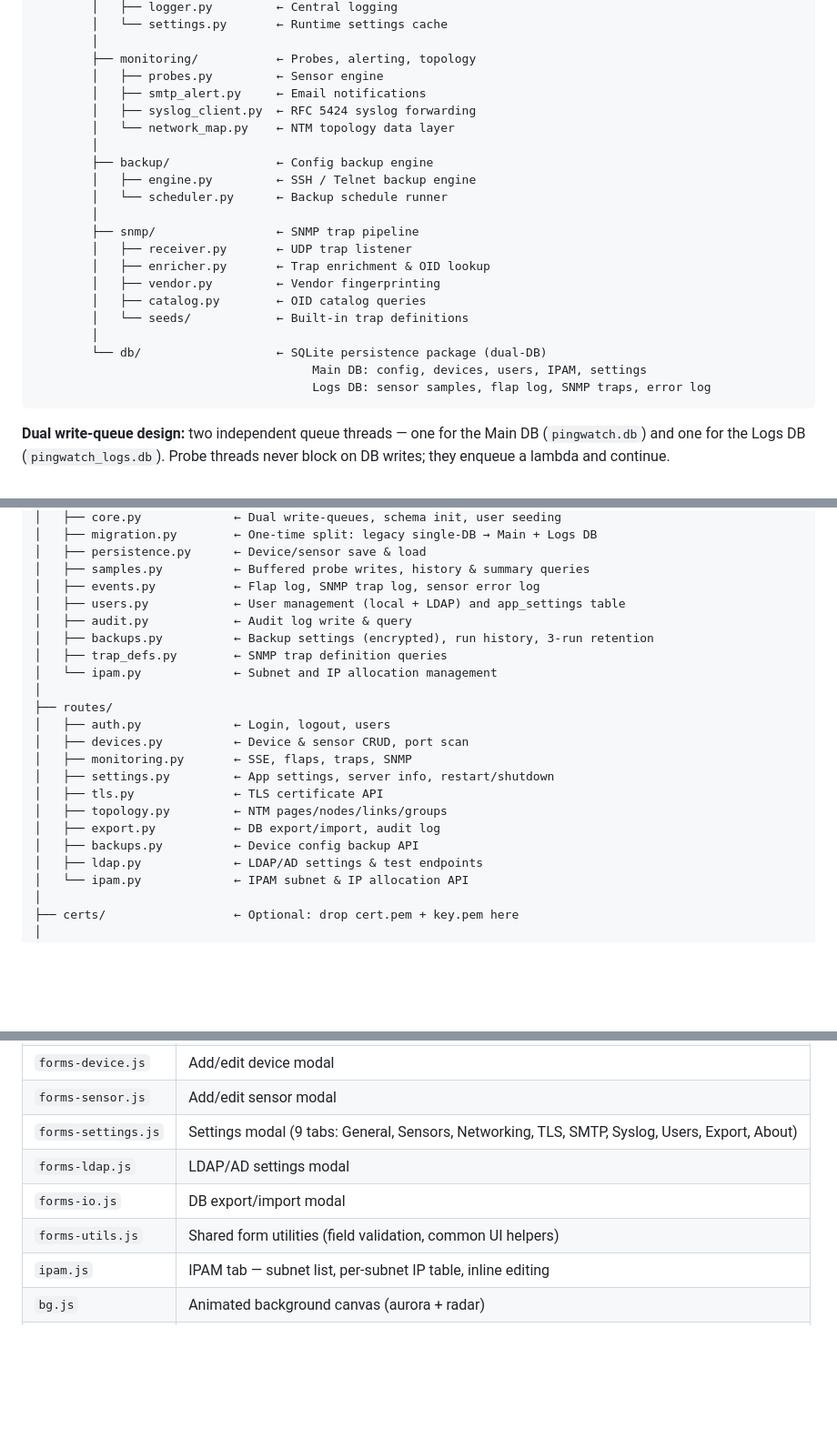
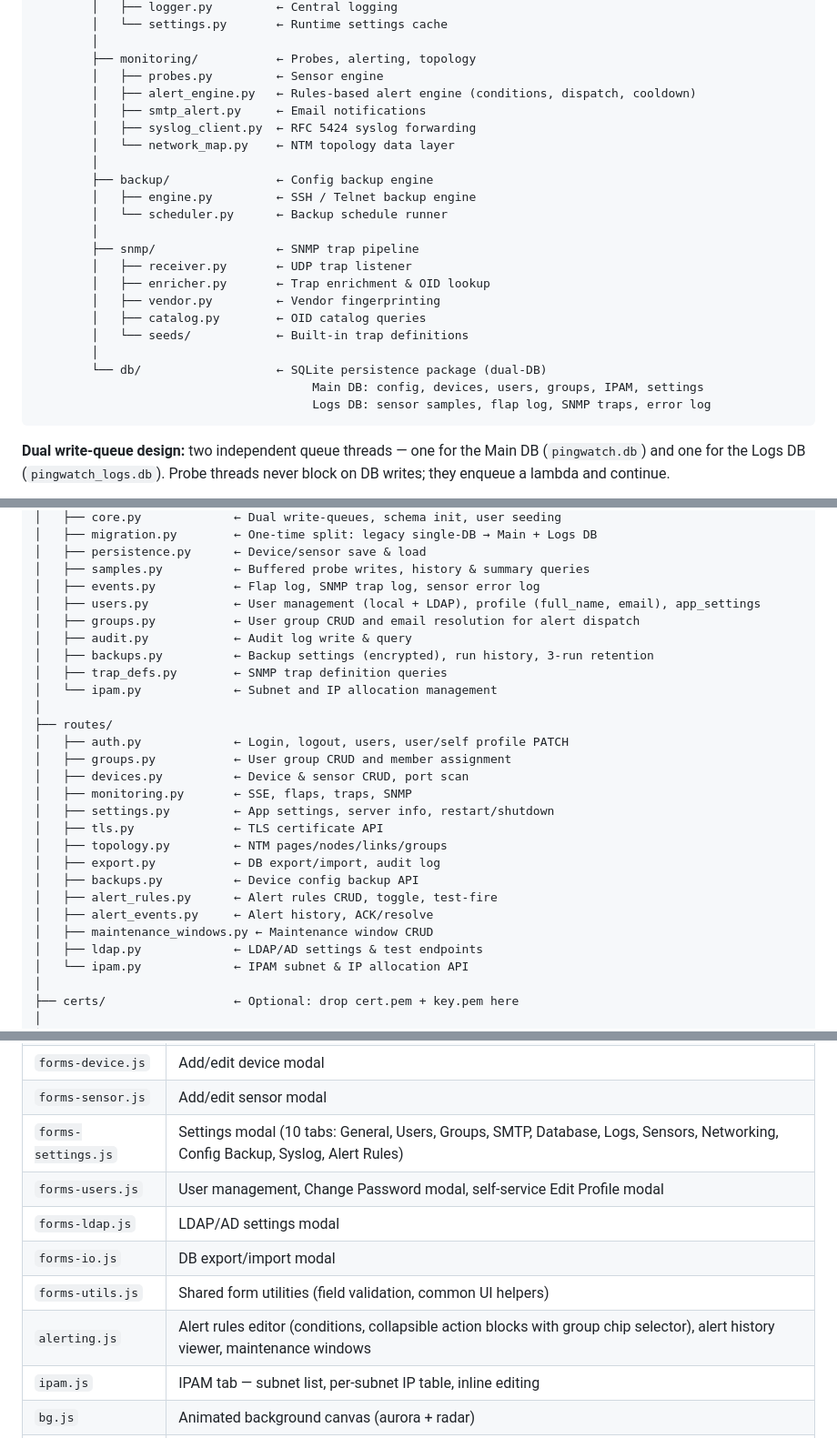
Before and after one commit to Nividan/Pingwatch, a Markdown page: DEVELOPER.md, 3 parts joined by grey strips. Shown at 91% size. GitHub-like rendering; blank space fills up the shorter version.

````diff
--- a/DEVELOPER.md
+++ b/DEVELOPER.md
@@ -38,6 +38,7 @@ Browser / Desktop GUI
         │
         ├── monitoring/           ← Probes, alerting, topology
         │   ├── probes.py         ← Sensor engine
+        │   ├── alert_engine.py   ← Rules-based alert engine (conditions, dispatch, cooldown)
         │   ├── smtp_alert.py     ← Email notifications
         │   ├── syslog_client.py  ← RFC 5424 syslog forwarding
         │   └── network_map.py    ← NTM topology data layer
@@ -54,7 +55,7 @@ Browser / Desktop GUI
         │   └── seeds/            ← Built-in trap definitions
         │
         └── db/                   ← SQLite persistence package (dual-DB)
-                                       Main DB: config, devices, users, IPAM, settings
+                                       Main DB: config, devices, users, groups, IPAM, settings
                                        Logs DB: sensor samples, flap log, SNMP traps, error log
 ```
 
@@ -113,14 +114,16 @@ pingwatch/
 │   ├── persistence.py      ← Device/sensor save & load
 │   ├── samples.py          ← Buffered probe writes, history & summary queries
 │   ├── events.py           ← Flap log, SNMP trap log, sensor error log
-│   ├── users.py            ← User management (local + LDAP) and app_settings table
+│   ├── users.py            ← User management (local + LDAP), profile (full_name, email), app_settings
+│   ├── groups.py           ← User group CRUD and email resolution for alert dispatch
 │   ├── audit.py            ← Audit log write & query
 │   ├── backups.py          ← Backup settings (encrypted), run history, 3-run retention
 │   ├── trap_defs.py        ← SNMP trap definition queries
 │   └── ipam.py             ← Subnet and IP allocation management
 │
 ├── routes/
-│   ├── auth.py             ← Login, logout, users
+│   ├── auth.py             ← Login, logout, users, user/self profile PATCH
+│   ├── groups.py           ← User group CRUD and member assignment
 │   ├── devices.py          ← Device & sensor CRUD, port scan
 │   ├── monitoring.py       ← SSE, flaps, traps, SNMP
 │   ├── settings.py         ← App settings, server info, restart/shutdown
@@ -128,6 +131,9 @@ pingwatch/
 │   ├── topology.py         ← NTM pages/nodes/links/groups
 │   ├── export.py           ← DB export/import, audit log
 │   ├── backups.py          ← Device config backup API
+│   ├── alert_rules.py      ← Alert rules CRUD, toggle, test-fire
+│   ├── alert_events.py     ← Alert history, ACK/resolve
+│   ├── maintenance_windows.py ← Maintenance window CRUD
 │   ├── ldap.py             ← LDAP/AD settings & test endpoints
 │   └── ipam.py             ← IPAM subnet & IP allocation API
 │
@@ -269,10 +283,12 @@ The frontend is served as static files — no build step.
 | `backups.js` | Backup table, config viewer, patience diff, credential noise toggle, vendor-aware rollback |
 | `forms-device.js` | Add/edit device modal |
 | `forms-sensor.js` | Add/edit sensor modal |
-| `forms-settings.js` | Settings modal (9 tabs: General, Sensors, Networking, TLS, SMTP, Syslog, Users, Export, About) |
+| `forms-settings.js` | Settings modal (10 tabs: General, Users, Groups, SMTP, Database, Logs, Sensors, Networking, Config Backup, Syslog, Alert Rules) |
+| `forms-users.js` | User management, Change Password modal, self-service Edit Profile modal |
 | `forms-ldap.js` | LDAP/AD settings modal |
 | `forms-io.js` | DB export/import modal |
 | `forms-utils.js` | Shared form utilities (field validation, common UI helpers) |
+| `alerting.js` | Alert rules editor (conditions, collapsible action blocks with group chip selector), alert history viewer, maintenance windows |
 | `ipam.js` | IPAM tab — subnet list, per-subnet IP table, inline editing |
 | `bg.js` | Animated background canvas (aurora + radar) |
 | `map.js` | NTM canvas engine — drag-and-drop topology editor |
````
Also changed, not shown: other parts of DEVELOPER.md (+59 -2 lines), ROADMAP.md (+21 -8 lines).
